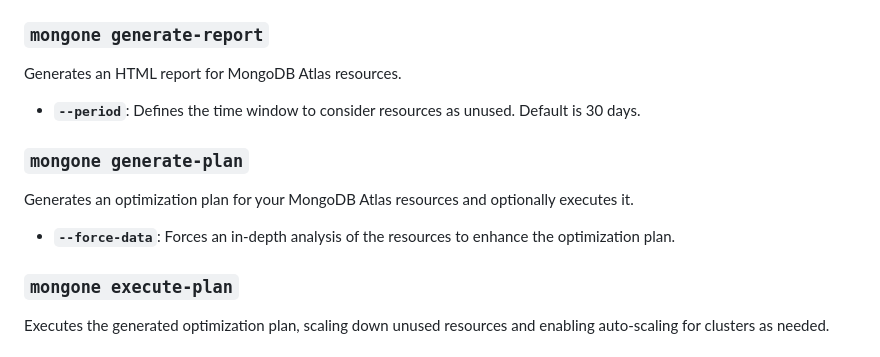
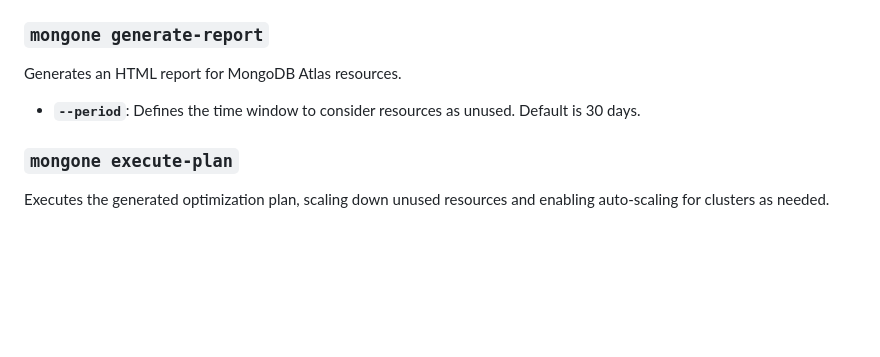
Before and after one commit to raestrada/MonGone, a Markdown page: docs/docs.md, the part around the change. GitHub-like rendering; blank space fills up the shorter version.

```diff
--- a/docs/docs.md
+++ b/docs/docs.md
@@ -168,10 +168,6 @@ Initializes the `mongone.yaml` configuration file. Required options include:
 Generates an HTML report for MongoDB Atlas resources.
 - **`--period`**: Defines the time window to consider resources as unused. Default is 30 days.
 
-### `mongone generate-plan`
-Generates an optimization plan for your MongoDB Atlas resources and optionally executes it.
-- **`--force-data`**: Forces an in-depth analysis of the resources to enhance the optimization plan.
-
 ### `mongone execute-plan`
 Executes the generated optimization plan, scaling down unused resources and enabling auto-scaling for clusters as needed.
 
```
Also changed, not shown: README.md (+1 -7 lines).
